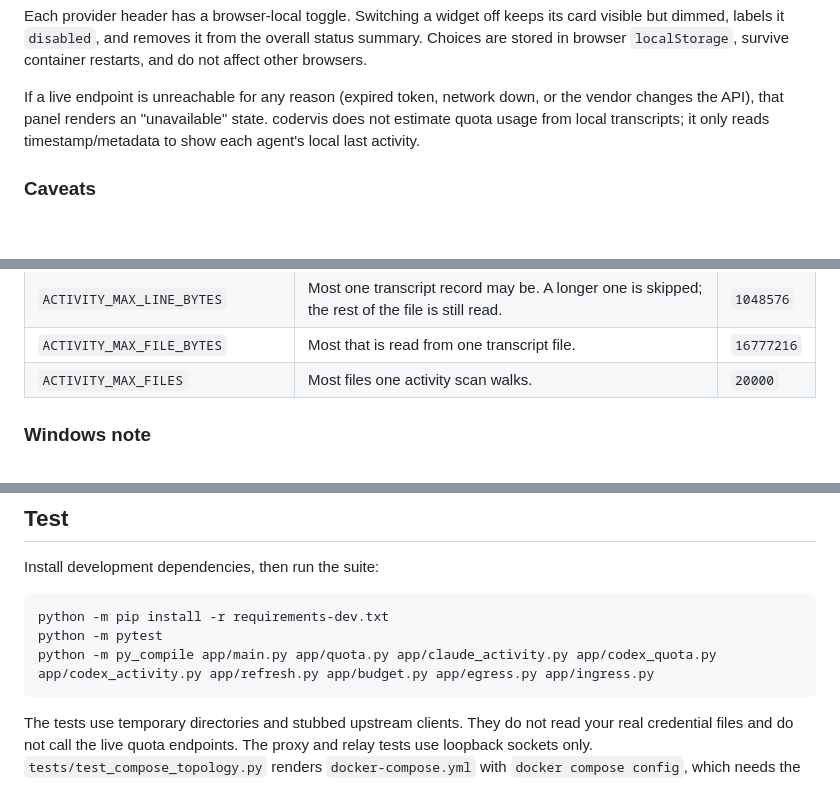
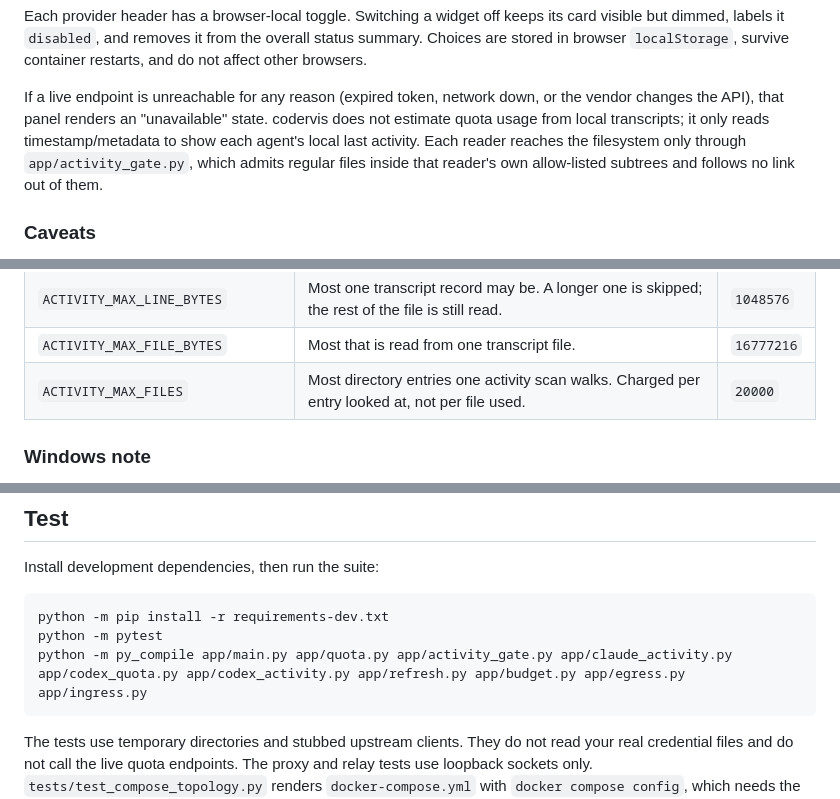
Before and after one commit to jleavers/codervis, a Markdown page: README.md, 3 parts joined by grey strips. Drawn GitHub-style; blank space fills up the shorter version.

````diff
--- a/README.md
+++ b/README.md
@@ -45,7 +45,10 @@ container restarts, and do not affect other browsers.
 If a live endpoint is unreachable for any reason (expired token, network
 down, or the vendor changes the API), that panel renders an "unavailable"
 state. codervis does not estimate quota usage from local transcripts; it only
-reads timestamp/metadata to show each agent's local last activity.
+reads timestamp/metadata to show each agent's local last activity. Each
+reader reaches the filesystem only through `app/activity_gate.py`, which admits
+regular files inside that reader's own allow-listed subtrees and follows no
+link out of them.
 
 ### Caveats
 
@@ -137,7 +140,7 @@ ignored in favour of the default.
 | `ACTIVITY_SCAN_DEADLINE_SECONDS` | Deadline across a whole local activity scan. A scan that runs out reports what it found and catches up next time. | `5` |
 | `ACTIVITY_MAX_LINE_BYTES` | Most one transcript record may be. A longer one is skipped; the rest of the file is still read. | `1048576` |
 | `ACTIVITY_MAX_FILE_BYTES` | Most that is read from one transcript file. | `16777216` |
-| `ACTIVITY_MAX_FILES` | Most files one activity scan walks. | `20000` |
+| `ACTIVITY_MAX_FILES` | Most directory entries one activity scan walks. Charged per entry looked at, not per file used. | `20000` |
 
 ### Windows note
 
@@ -215,7 +218,7 @@ Install development dependencies, then run the suite:
 ```bash
 python -m pip install -r requirements-dev.txt
 python -m pytest
-python -m py_compile app/main.py app/quota.py app/claude_activity.py app/codex_quota.py app/codex_activity.py app/refresh.py app/budget.py app/egress.py app/ingress.py
+python -m py_compile app/main.py app/quota.py app/activity_gate.py app/claude_activity.py app/codex_quota.py app/codex_activity.py app/refresh.py app/budget.py app/egress.py app/ingress.py
 ```
 
 The tests use temporary directories and stubbed upstream clients. They do not
````
Also changed, not shown: other parts of README.md (+1 -0 lines), AGENTS.md (+29 -7 lines), CLAUDE.md (+40 -8 lines).
